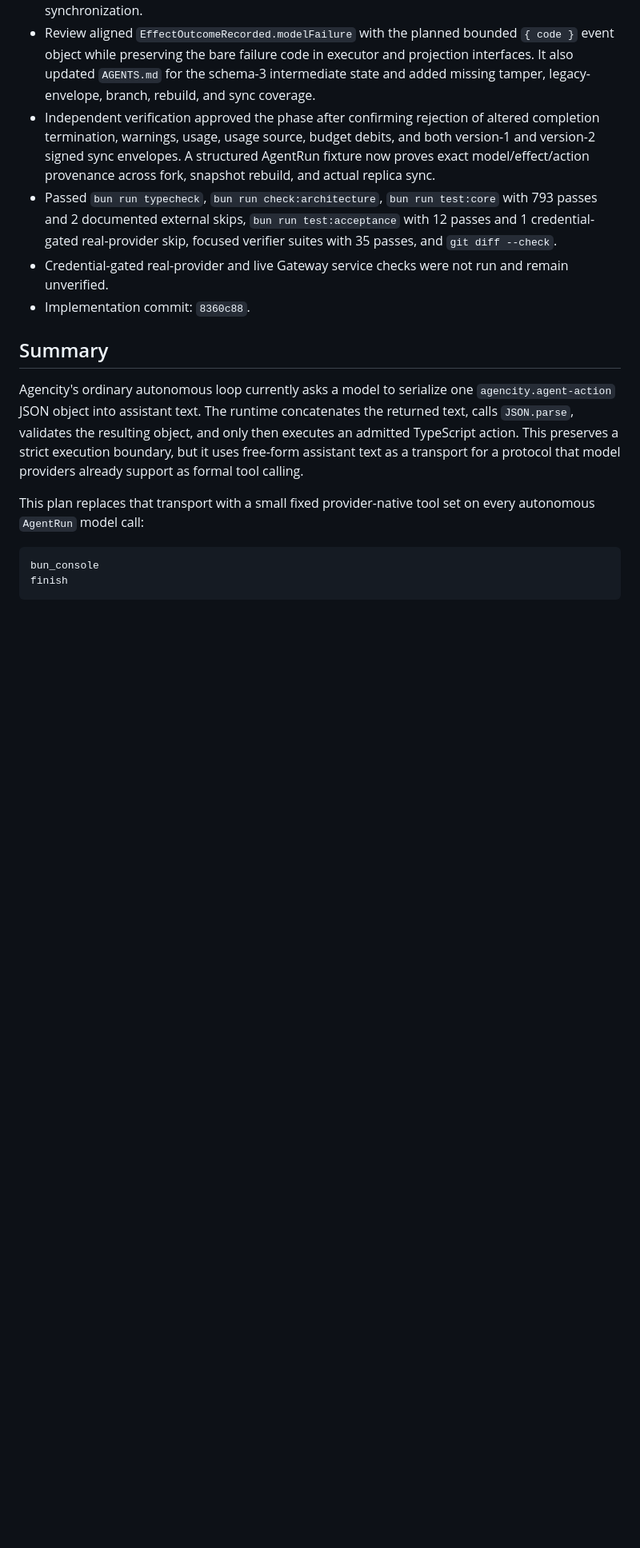
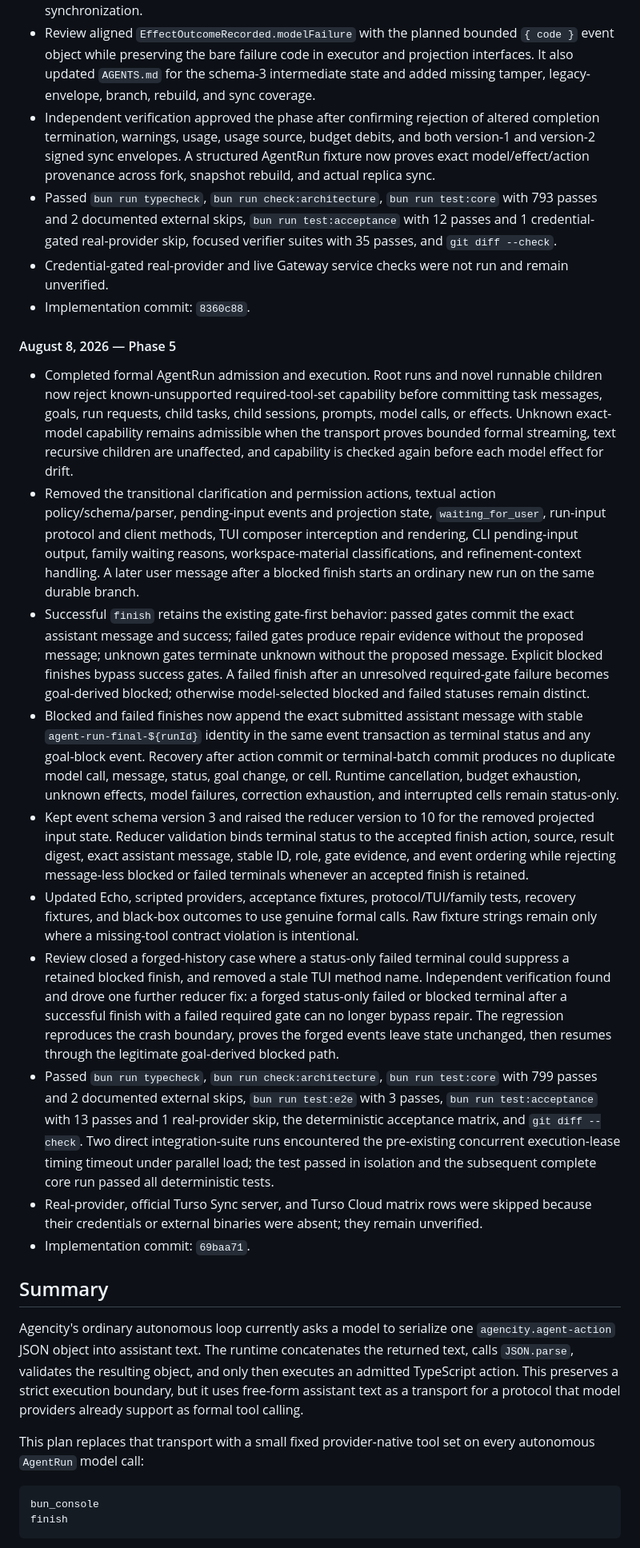
Before and after one commit to kousun12/agencity, a Markdown page: plans/2026-08-07-formal-model-tool-contracts-plan.md, the part around one of its changes. Shown at 80% size. GitHub-like rendering; blank space fills up the shorter version.

Commit message:
chore(plan): finalize formal-tools phase five
Record AgentRun admission, terminal recovery, retired input surfaces, review fixes, and deterministic verification evidence.

Co-authored-by: Cursor <cursoragent@cursor.com>

```diff
--- a/plans/2026-08-07-formal-model-tool-contracts-plan.md
+++ b/plans/2026-08-07-formal-model-tool-contracts-plan.md
@@ -83,6 +83,19 @@
 - Passed `bun run typecheck`, `bun run check:architecture`, `bun run test:core` with 793 passes and 2 documented external skips, `bun run test:acceptance` with 12 passes and 1 credential-gated real-provider skip, focused verifier suites with 35 passes, and `git diff --check`.
 - Credential-gated real-provider and live Gateway service checks were not run and remain unverified.
 - Implementation commit: `8360c88`.
+
+#### August 8, 2026 — Phase 5
+
+- Completed formal AgentRun admission and execution. Root runs and novel runnable children now reject known-unsupported required-tool-set capability before committing task messages, goals, run requests, child tasks, child sessions, prompts, model calls, or effects. Unknown exact-model capability remains admissible when the transport proves bounded formal streaming, text recursive children are unaffected, and capability is checked again before each model effect for drift.
+- Removed the transitional clarification and permission actions, textual action policy/schema/parser, pending-input events and projection state, `waiting_for_user`, run-input protocol and client methods, TUI composer interception and rendering, CLI pending-input output, family waiting reasons, workspace-material classifications, and refinement-context handling. A later user message after a blocked finish starts an ordinary new run on the same durable branch.
+- Successful `finish` retains the existing gate-first behavior: passed gates commit the exact assistant message and success; failed gates produce repair evidence without the proposed message; unknown gates terminate unknown without the proposed message. Explicit blocked finishes bypass success gates. A failed finish after an unresolved required-gate failure becomes goal-derived blocked; otherwise model-selected blocked and failed statuses remain distinct.
+- Blocked and failed finishes now append the exact submitted assistant message with stable `agent-run-final-${runId}` identity in the same event transaction as terminal status and any goal-block event. Recovery after action commit or terminal-batch commit produces no duplicate model call, message, status, goal change, or cell. Runtime cancellation, budget exhaustion, unknown effects, model failures, correction exhaustion, and interrupted cells remain status-only.
+- Kept event schema version 3 and raised the reducer version to 10 for the removed projected input state. Reducer validation binds terminal status to the accepted finish action, source, result digest, exact assistant message, stable ID, role, gate evidence, and event ordering while rejecting message-less blocked or failed terminals whenever an accepted finish is retained.
+- Updated Echo, scripted providers, acceptance fixtures, protocol/TUI/family tests, recovery fixtures, and black-box outcomes to use genuine formal calls. Raw fixture strings remain only where a missing-tool contract violation is intentional.
+- Review closed a forged-history case where a status-only failed terminal could suppress a retained blocked finish, and removed a stale TUI method name. Independent verification found and drove one further reducer fix: a forged status-only failed or blocked terminal after a successful finish with a failed required gate can no longer bypass repair. The regression reproduces the crash boundary, proves the forged events leave state unchanged, then resumes through the legitimate goal-derived blocked path.
+- Passed `bun run typecheck`, `bun run check:architecture`, `bun run test:core` with 799 passes and 2 documented external skips, `bun run test:e2e` with 3 passes, `bun run test:acceptance` with 13 passes and 1 real-provider skip, the deterministic acceptance matrix, and `git diff --check`. Two direct integration-suite runs encountered the pre-existing concurrent execution-lease timing timeout under parallel load; the test passed in isolation and the subsequent complete core run passed all deterministic tests.
+- Real-provider, official Turso Sync server, and Turso Cloud matrix rows were skipped because their credentials or external binaries were absent; they remain unverified.
+- Implementation commit: `69baa71`.
 
 ## Summary
 
```
Also changed, not shown: other parts of plans/2026-08-07-formal-model-tool-contracts-plan.md (+1 -1 lines).
